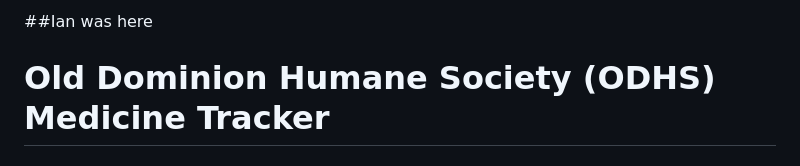
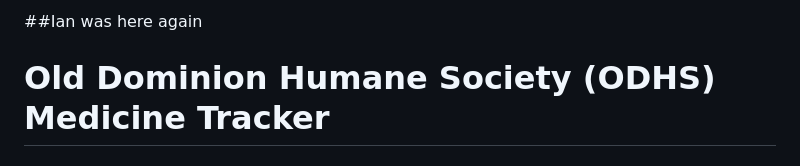
Before and after one commit to natewong1313/stafford-junction, a Markdown page: README.md, the part around the change. GitHub-like rendering.

Commit message:
Messed with readme

```diff
--- a/README.md
+++ b/README.md
@@ -1,4 +1,4 @@
-##Ian was here
+##Ian was here again
 
 # Old Dominion Humane Society (ODHS) Medicine Tracker
 
```
